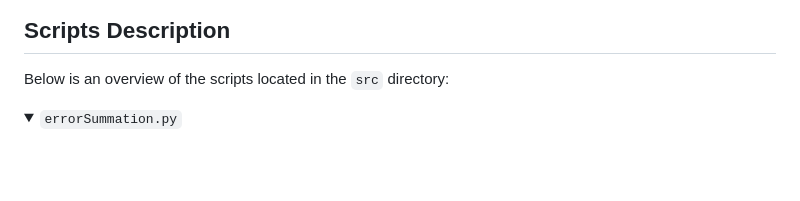
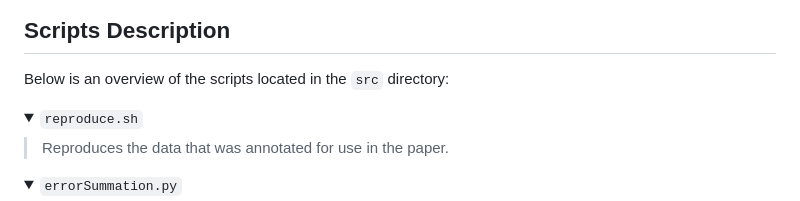
Before and after one commit to ProphecyOak/TIGRE-2023sigmorphon, a Markdown page: README.md, the part around the change. GitHub-like rendering; folded sections open; blank space fills up the shorter version.

```diff
--- a/README.md
+++ b/README.md
@@ -24,6 +24,11 @@ Source code directory containing scripts for various operations such as error an
 ## Scripts Description
 
 Below is an overview of the scripts located in the `src` directory:
+
+<details><summary><code>reproduce.sh</code></summary>
+
+ >Reproduces the data that was annotated for use in the paper.
+</details>
 
 <details><summary><code>errorSummation.py</code></summary>
 
```
